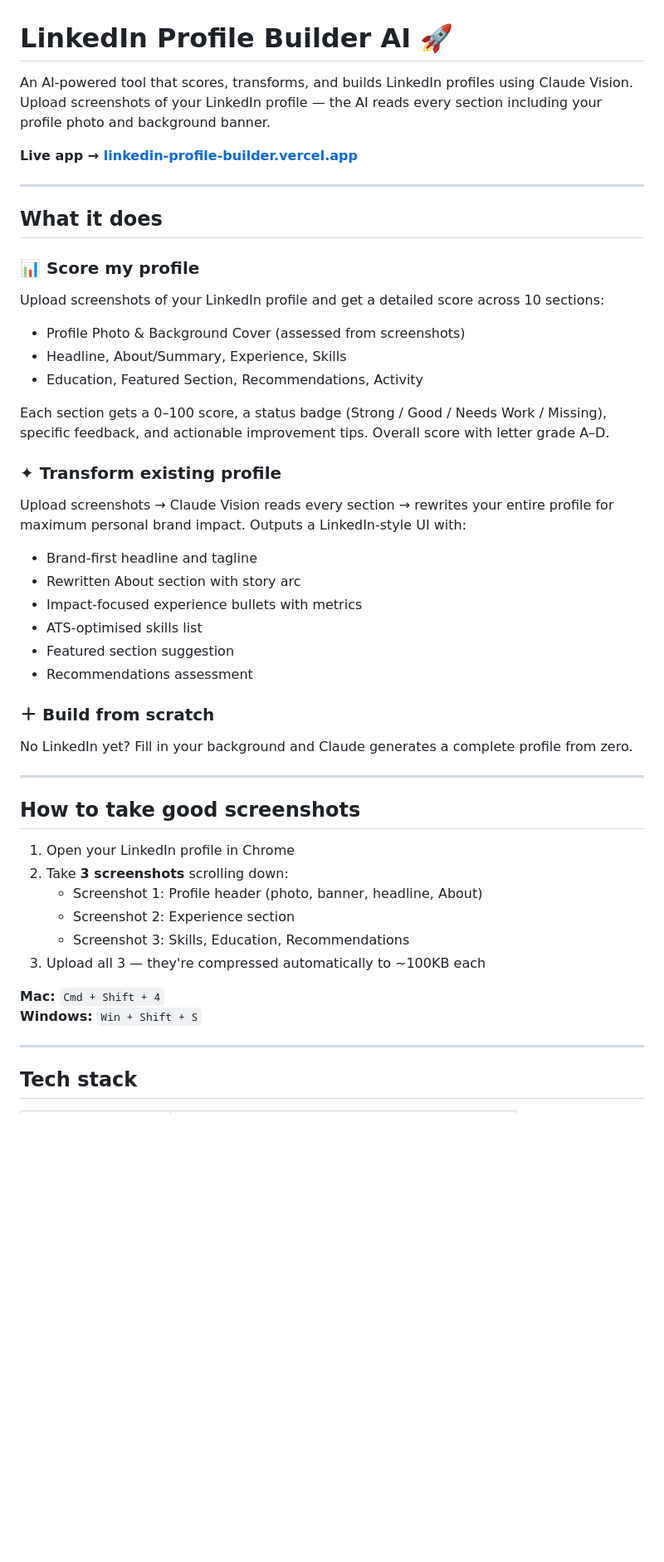
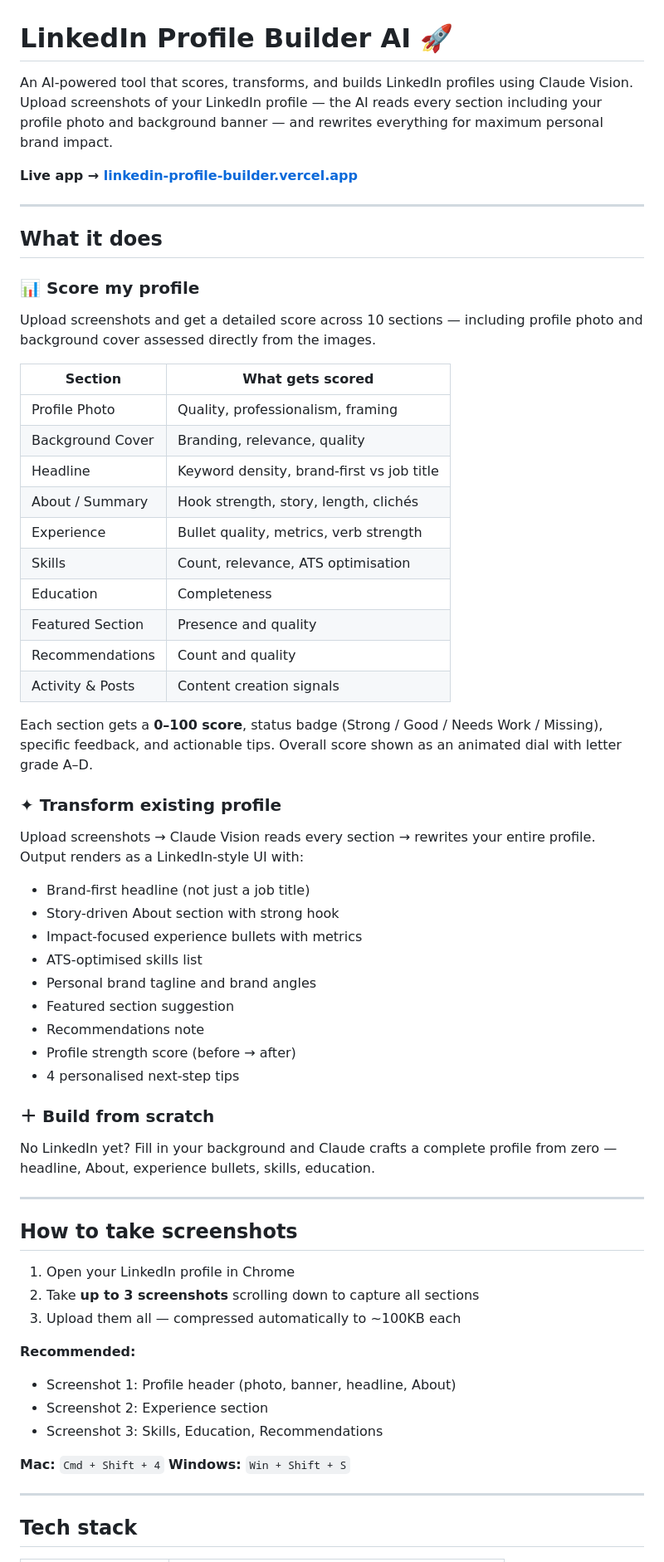
Before and after one commit to Manubarki/linkedin-profile-builder, a Markdown page: README.md, the part around one of its changes. Shown at 83% size. Rendered like a GitHub page; blank space fills up the shorter version.

```diff
--- a/README.md
+++ b/README.md
@@ -1,6 +1,6 @@
 # LinkedIn Profile Builder AI 🚀
 
-An AI-powered tool that scores, transforms, and builds LinkedIn profiles using Claude Vision. Upload screenshots of your LinkedIn profile — the AI reads every section including your profile photo and background banner.
+An AI-powered tool that scores, transforms, and builds LinkedIn profiles using Claude Vision. Upload screenshots of your LinkedIn profile — the AI reads every section including your profile photo and background banner — and rewrites everything for maximum personal brand impact.
 
 **Live app → [linkedin-profile-builder.vercel.app](https://linkedin-profile-builder.vercel.app)**
 
@@ -9,38 +9,52 @@ An AI-powered tool that scores, transforms, and builds LinkedIn profiles using C
 ## What it does
 
 ### 📊 Score my profile
-Upload screenshots of your LinkedIn profile and get a detailed score across 10 sections:
-- Profile Photo & Background Cover (assessed from screenshots)
-- Headline, About/Summary, Experience, Skills
-- Education, Featured Section, Recommendations, Activity
+Upload screenshots and get a detailed score across 10 sections — including profile photo and background cover assessed directly from the images.
 
-Each section gets a 0–100 score, a status badge (Strong / Good / Needs Work / Missing), specific feedback, and actionable improvement tips. Overall score with letter grade A–D.
+| Section | What gets scored |
+|---|---|
+| Profile Photo | Quality, professionalism, framing |
+| Background Cover | Branding, relevance, quality |
+| Headline | Keyword density, brand-first vs job title |
+| About / Summary | Hook strength, story, length, clichés |
+| Experience | Bullet quality, metrics, verb strength |
+| Skills | Count, relevance, ATS optimisation |
+| Education | Completeness |
+| Featured Section | Presence and quality |
+| Recommendations | Count and quality |
+| Activity & Posts | Content creation signals |
+
+Each section gets a **0–100 score**, status badge (Strong / Good / Needs Work / Missing), specific feedback, and actionable tips. Overall score shown as an animated dial with letter grade A–D.
 
 ### ✦ Transform existing profile
-Upload screenshots → Claude Vision reads every section → rewrites your entire profile for maximum personal brand impact. Outputs a LinkedIn-style UI with:
-- Brand-first headline and tagline
-- Rewritten About section with story arc
+Upload screenshots → Claude Vision reads every section → rewrites your entire profile. Output renders as a LinkedIn-style UI with:
+- Brand-first headline (not just a job title)
+- Story-driven About section with strong hook
 - Impact-focused experience bullets with metrics
 - ATS-optimised skills list
+- Personal brand tagline and brand angles
 - Featured section suggestion
-- Recommendations assessment
+- Recommendations note
+- Profile strength score (before → after)
+- 4 personalised next-step tips
 
 ### ＋ Build from scratch
-No LinkedIn yet? Fill in your background and Claude generates a complete profile from zero.
+No LinkedIn yet? Fill in your background and Claude crafts a complete profile from zero — headline, About, experience bullets, skills, education.
 
 ---
 
-## How to take good screenshots
+## How to take screenshots
 
 1. Open your LinkedIn profile in Chrome
-2. Take **3 screenshots** scrolling down:
-   - Screenshot 1: Profile header (photo, banner, headline, About)
-   - Screenshot 2: Experience section
-   - Screenshot 3: Skills, Education, Recommendations
-3. Upload all 3 — they're compressed automatically to ~100KB each
+2. Take **up to 3 screenshots** scrolling down to capture all sections
+3. Upload them all — compressed automatically to ~100KB each
 
-**Mac:** `Cmd + Shift + 4`
-**Windows:** `Win + Shift + S`
+**Recommended:**
+- Screenshot 1: Profile header (photo, banner, headline, About)
+- Screenshot 2: Experience section
+- Screenshot 3: Skills, Education, Recommendations
+
+**Mac:** `Cmd + Shift + 4`  **Windows:** `Win + Shift + S`
 
 ---
 
```
Also changed, not shown: other parts of README.md (+10 -19 lines).
